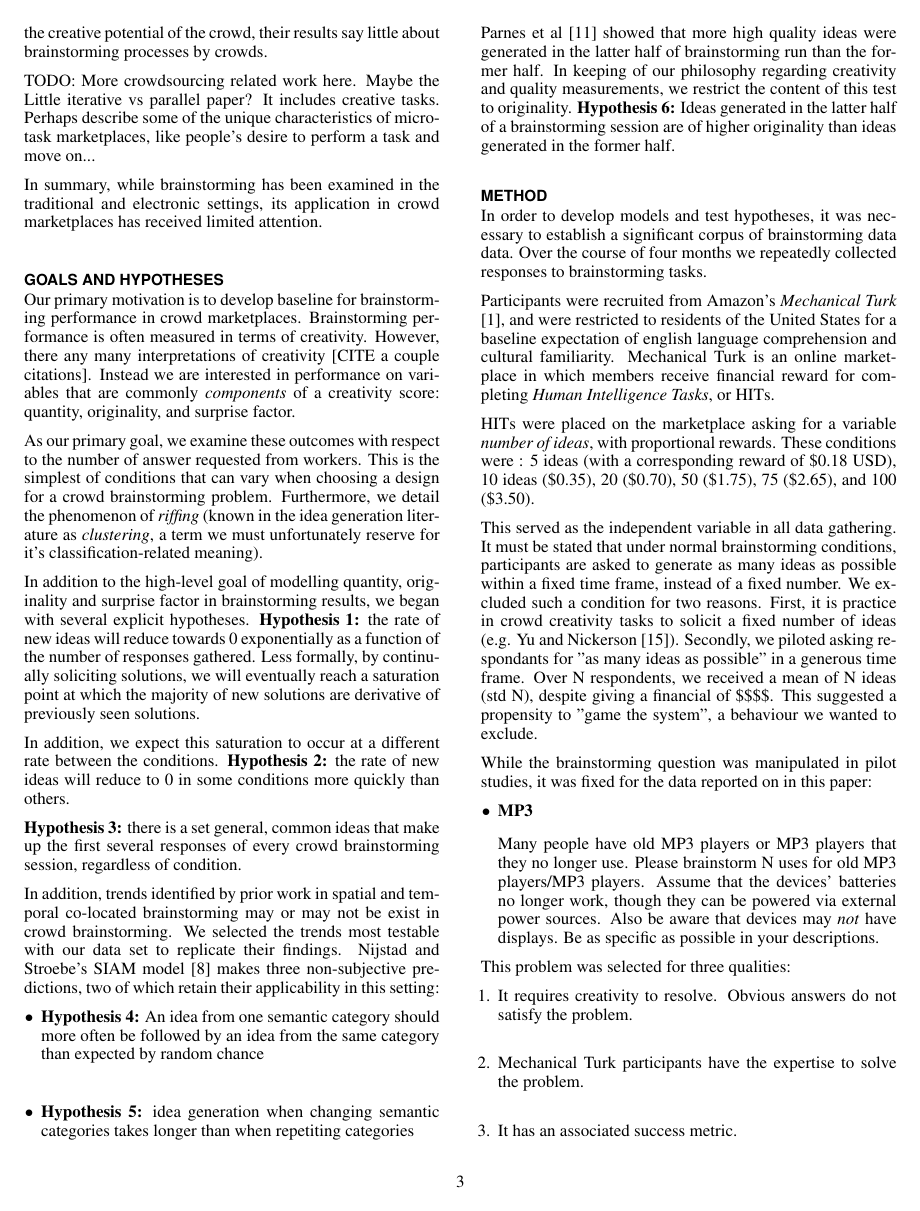
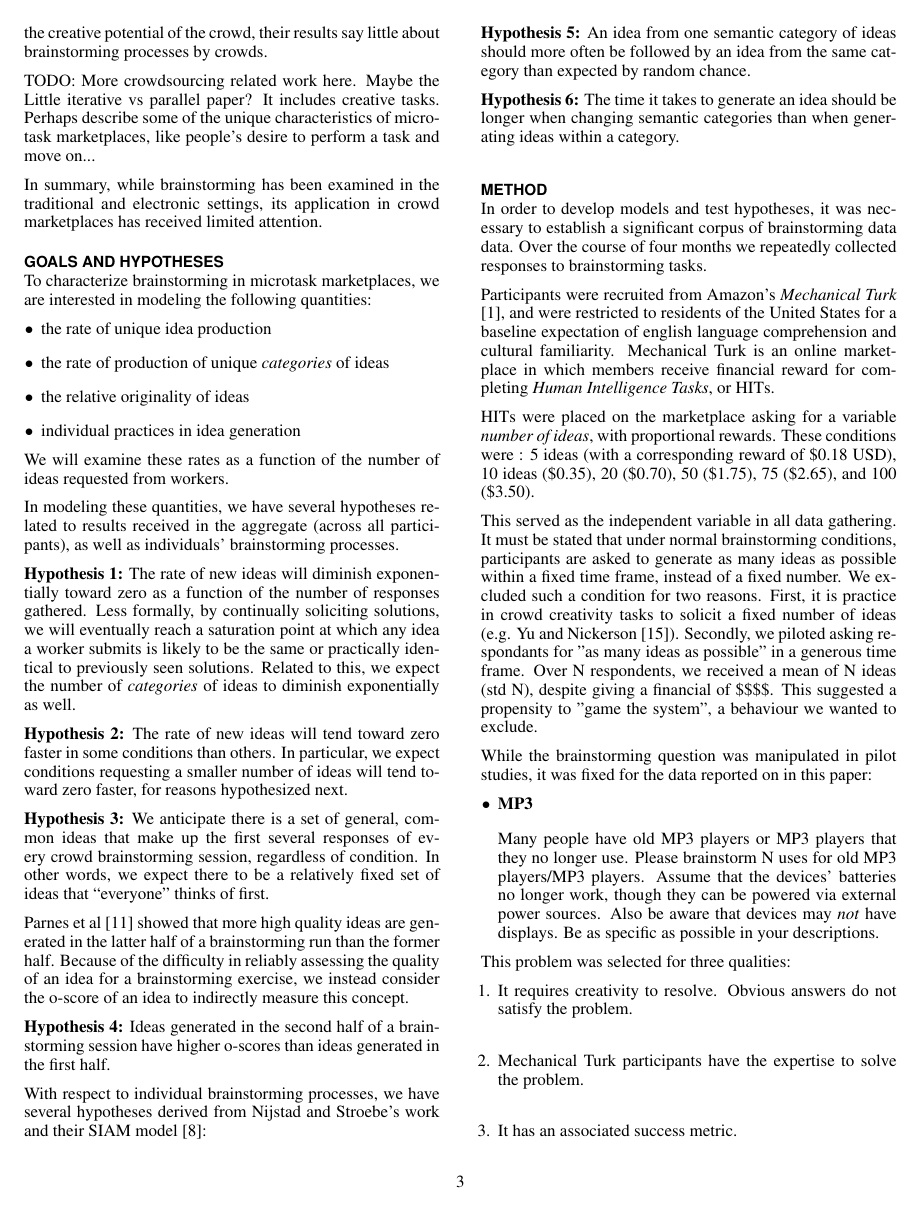
Before and after one commit to filkry/crowbrain, a LaTeX document (chi2014/paper.tex, which reads chi2014/goals.tex): page 3 of 11. Compiled offline with pdfLaTeX.

Commit message:
Quick pass through the goals section

```diff
--- a/chi2014/goals.tex
+++ b/chi2014/goals.tex
@@ -1,20 +1,33 @@
 \section{Goals and Hypotheses}
 
-Our primary motivation is to develop baseline for brainstorming performance in crowd marketplaces. Brainstorming performance is often measured in terms of creativity. However, there any many interpretations of creativity [CITE a couple citations]. Instead we are interested in performance on variables that are commonly \emph{components} of a creativity score: quantity, originality, and surprise factor.
-
-As our primary goal, we examine these outcomes with respect to the number of answer requested from workers. This is the simplest of conditions that can vary when choosing a design for a crowd brainstorming problem. Furthermore, we detail the phenomenon of \emph{riffing} (known in the idea generation literature as \emph{clustering}, a term we must unfortunately reserve for it's classification-related meaning).
-
-In addition to the high-level goal of modelling quantity, originality and surprise factor in brainstorming results, we began with several explicit hypotheses. \textbf{Hypothesis 1:} the rate of new ideas will reduce towards 0 exponentially as a function of the number of responses gathered. Less formally, by continually soliciting solutions, we will eventually reach a saturation point at which the majority of new solutions are derivative of previously seen solutions.
-
-In addition, we expect this saturation to occur at a different rate between the conditions. \textbf{Hypothesis 2:} the rate of new ideas will reduce to 0 in some conditions more quickly than others.
-
-\textbf{Hypothesis 3:} there is a set general, common ideas that make up the first several responses of every crowd brainstorming session, regardless of condition.
-
-In addition, trends identified by prior work in spatial and temporal co-located brainstorming may or may not be exist in crowd brainstorming. We selected the trends most testable with our data set to replicate their findings. Nijstad and Stroebe's SIAM model \cite{nijstad_how_2006} makes three non-subjective predictions, two of which retain their applicability in this setting:
-
+To characterize brainstorming in microtask marketplaces, we are interested in modeling the following quantities:
 \begin{itemize}
-\item \textbf{Hypothesis 4:} An idea from one semantic category should more often be followed by an idea from the same category than expected by random chance
-\item \textbf{Hypothesis 5:} idea generation when changing semantic categories takes longer than when repetiting categories
+\item the rate of unique idea production
+\item the rate of production of unique \emph{categories} of ideas
+\item the relative originality of ideas
+\item individual practices in idea generation
 \end{itemize}
 
-Parnes et al \cite{parnes_effects_1961} showed that more high quality ideas were generated in the latter half of brainstorming run than the former half. In keeping of our philosophy regarding creativity and quality measurements, we restrict the content of this test to originality. \textbf{Hypothesis 6:} Ideas generated in the latter half of a brainstorming session are of higher originality than ideas generated in the former half.
+We will examine these rates as a function of the number of ideas requested from workers.
+
+%Our primary motivation is to develop baseline for brainstorming performance in crowd marketplaces. Brainstorming performance is often measured in terms of creativity. However, there any many interpretations of creativity [CITE a couple citations]. Instead we are interested in performance on variables that are commonly \emph{components} of a creativity score: quantity, originality, and surprise factor.
+
+%As our primary goal, we examine these outcomes with respect to the number of answer requested from workers. This is the simplest of conditions that can vary when choosing a design for a crowd brainstorming problem. Furthermore, we detail the phenomenon of \emph{riffing} (known in the idea generation literature as \emph{clustering}, a term we must unfortunately reserve for it's classification-related meaning).
+
+In modeling these quantities, we have several hypotheses related to results received in the aggregate (across all participants), as well as individuals' brainstorming processes.
+
+\textbf{Hypothesis 1:} The rate of new ideas will diminish exponentially toward zero as a function of the number of responses gathered. Less formally, by continually soliciting solutions, we will eventually reach a saturation point at which any idea a worker submits is likely to be the same or practically identical to previously seen solutions. Related to this, we expect the number of \emph{categories} of ideas to diminish exponentially as well.
+
+\textbf{Hypothesis 2:} The rate of new ideas will tend toward zero faster in some conditions than others. In particular, we expect conditions requesting a smaller number of ideas will tend toward zero faster, for reasons hypothesized next.
+
+\textbf{Hypothesis 3:} We anticipate there is a set of general, common ideas that make up the first several responses of every crowd brainstorming session, regardless of condition. In other words, we expect there to be a relatively fixed set of ideas that ``everyone'' thinks of first.
+
+Parnes et al \cite{parnes_effects_1961} showed that more high quality ideas are generated in the latter half of a brainstorming run than the former half. Because of the difficulty in reliably assessing the quality of an idea for a brainstorming exercise, we instead consider the o-score of an idea to indirectly measure this concept.
+
+\textbf{Hypothesis 4:} Ideas generated in the second half of a brainstorming session have higher o-scores than ideas generated in the first half.
+
+With respect to individual brainstorming processes, we have several hypotheses derived from Nijstad and Stroebe's work and their SIAM model \cite{nijstad_how_2006}:
+
+\textbf{Hypothesis 5:} An idea from one semantic category of ideas should more often be followed by an idea from the same category than expected by random chance.
+
+\textbf{Hypothesis 6:} The time it takes to generate an idea should be longer when changing semantic categories than when generating ideas within a category.
```
